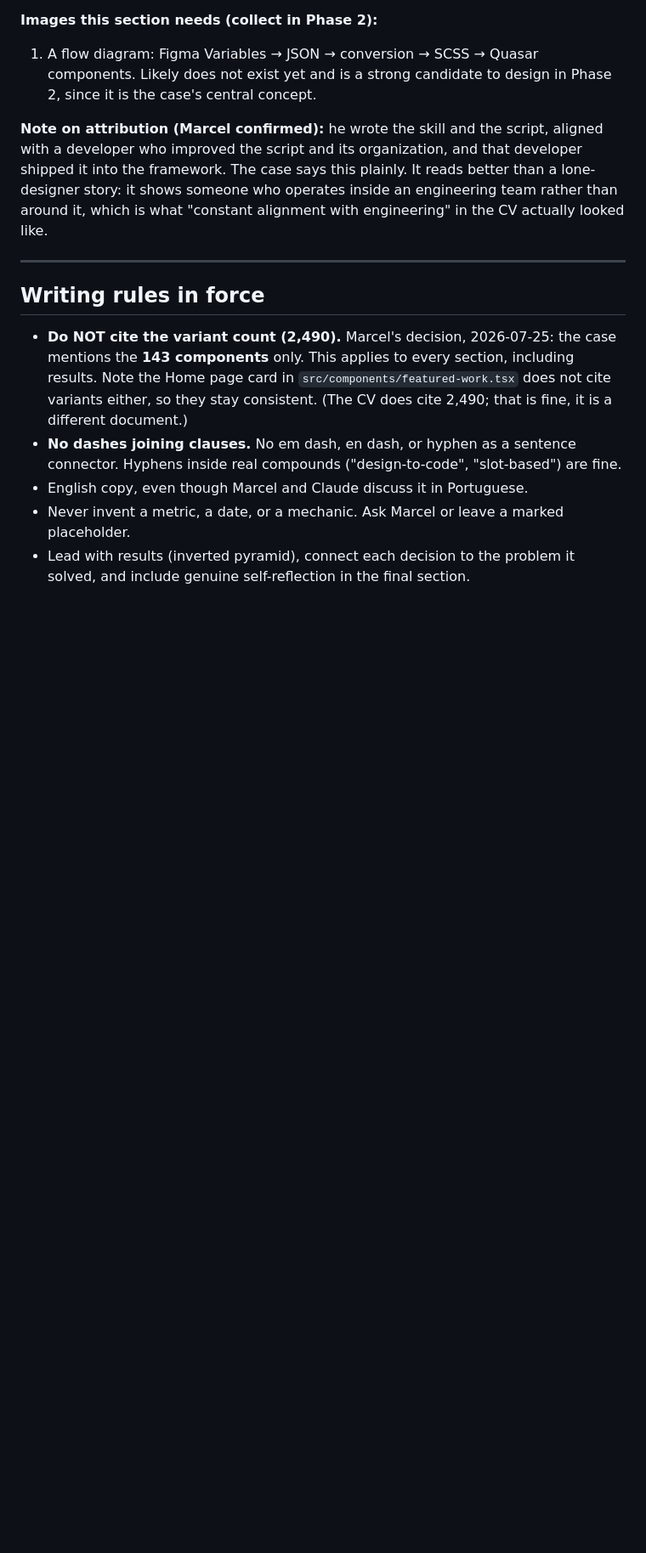
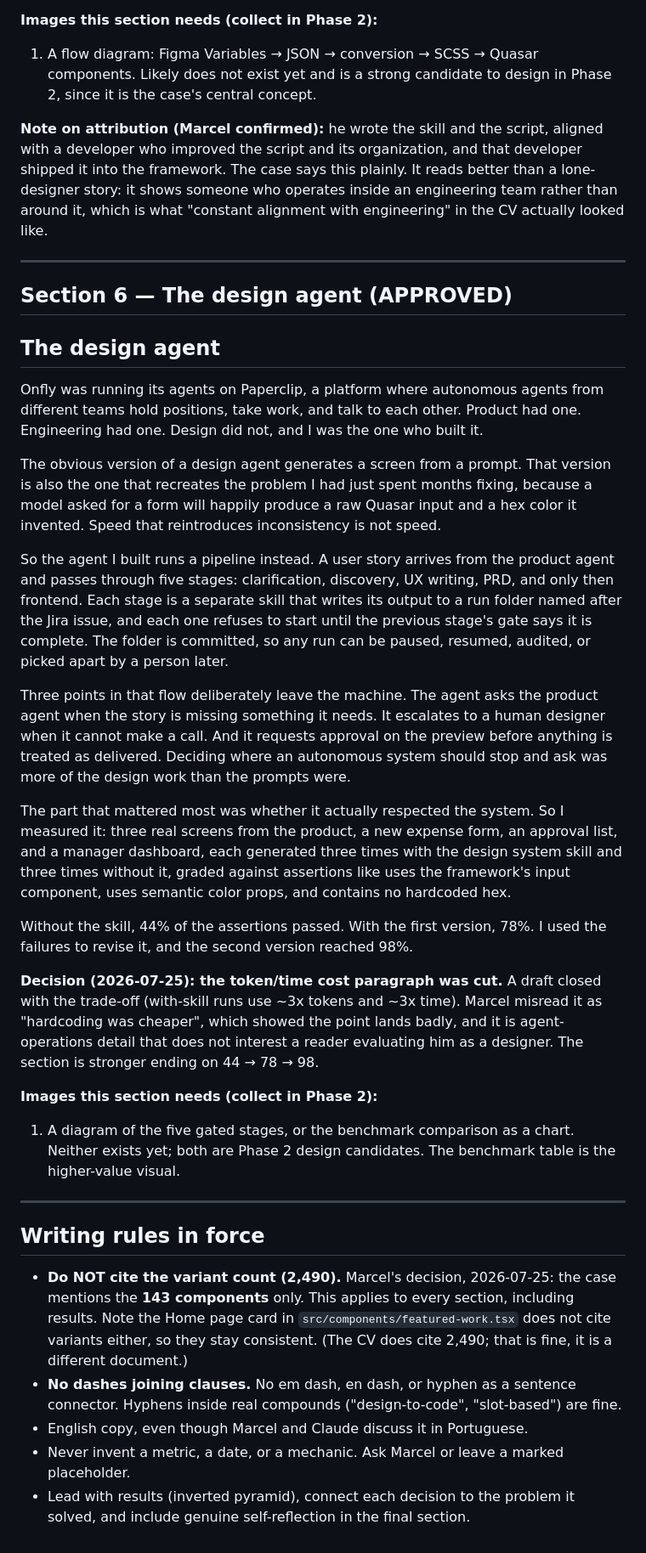
Before and after one commit to marcelcorradi/marcel-portfolio-site, a Markdown page: content-drafts/onfly-case.md, the part around the change. Shown at 85% size. GitHub-like rendering; blank space fills up the shorter version.

Commit message:
Approve Onfly case section 6 (the design agent)
Frames the agent as the mechanism that stops the audit's inconsistency
from returning, not as AI enthusiasm, and closes on the measured result
44 -> 78 -> 98.

Cut the closing paragraph about token and time cost: it read as
"hardcoding was cheaper" and is agent-operations detail that does not
serve a reader evaluating Marcel as a designer.

Co-Authored-By: Claude Opus 5 <noreply@anthropic.com>

```diff
--- a/content-drafts/onfly-case.md
+++ b/content-drafts/onfly-case.md
@@ -558,6 +558,33 @@ engineering" in the CV actually looked like.
 
 ---
 
+## Section 6 — The design agent (APPROVED)
+
+## The design agent
+
+Onfly was running its agents on Paperclip, a platform where autonomous agents from different teams hold positions, take work, and talk to each other. Product had one. Engineering had one. Design did not, and I was the one who built it.
+
+The obvious version of a design agent generates a screen from a prompt. That version is also the one that recreates the problem I had just spent months fixing, because a model asked for a form will happily produce a raw Quasar input and a hex color it invented. Speed that reintroduces inconsistency is not speed.
+
+So the agent I built runs a pipeline instead. A user story arrives from the product agent and passes through five stages: clarification, discovery, UX writing, PRD, and only then frontend. Each stage is a separate skill that writes its output to a run folder named after the Jira issue, and each one refuses to start until the previous stage's gate says it is complete. The folder is committed, so any run can be paused, resumed, audited, or picked apart by a person later.
+
+Three points in that flow deliberately leave the machine. The agent asks the product agent when the story is missing something it needs. It escalates to a human designer when it cannot make a call. And it requests approval on the preview before anything is treated as delivered. Deciding where an autonomous system should stop and ask was more of the design work than the prompts were.
+
+The part that mattered most was whether it actually respected the system. So I measured it: three real screens from the product, a new expense form, an approval list, and a manager dashboard, each generated three times with the design system skill and three times without it, graded against assertions like uses the framework's input component, uses semantic color props, and contains no hardcoded hex.
+
+Without the skill, 44% of the assertions passed. With the first version, 78%. I used the failures to revise it, and the second version reached 98%.
+
+**Decision (2026-07-25): the token/time cost paragraph was cut.** A draft closed with the trade-off
+(with-skill runs use ~3x tokens and ~3x time). Marcel misread it as "hardcoding was cheaper", which
+showed the point lands badly, and it is agent-operations detail that does not interest a reader
+evaluating him as a designer. The section is stronger ending on 44 → 78 → 98.
+
+**Images this section needs (collect in Phase 2):**
+1. A diagram of the five gated stages, or the benchmark comparison as a chart. Neither exists yet;
+   both are Phase 2 design candidates. The benchmark table is the higher-value visual.
+
+---
+
 ## Writing rules in force
 
 - **Do NOT cite the variant count (2,490).** Marcel's decision, 2026-07-25: the case mentions the
```
